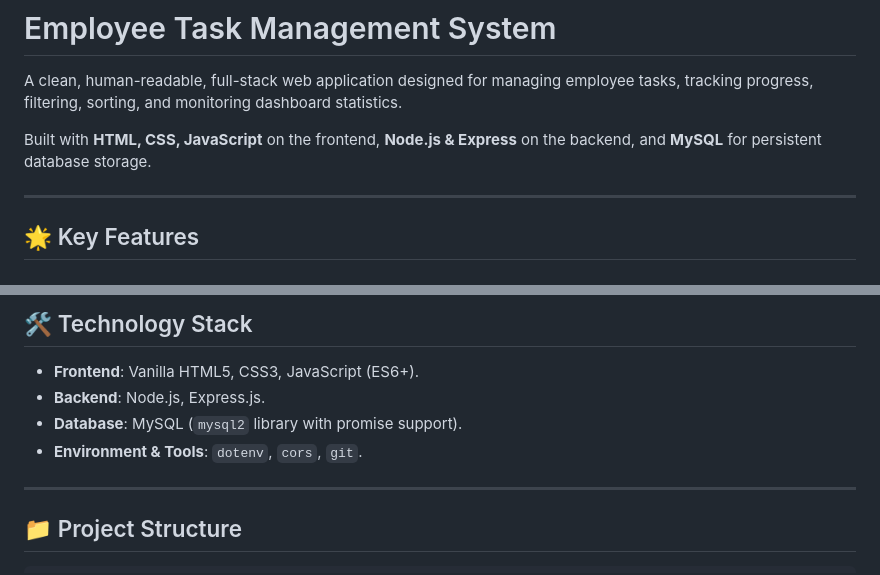
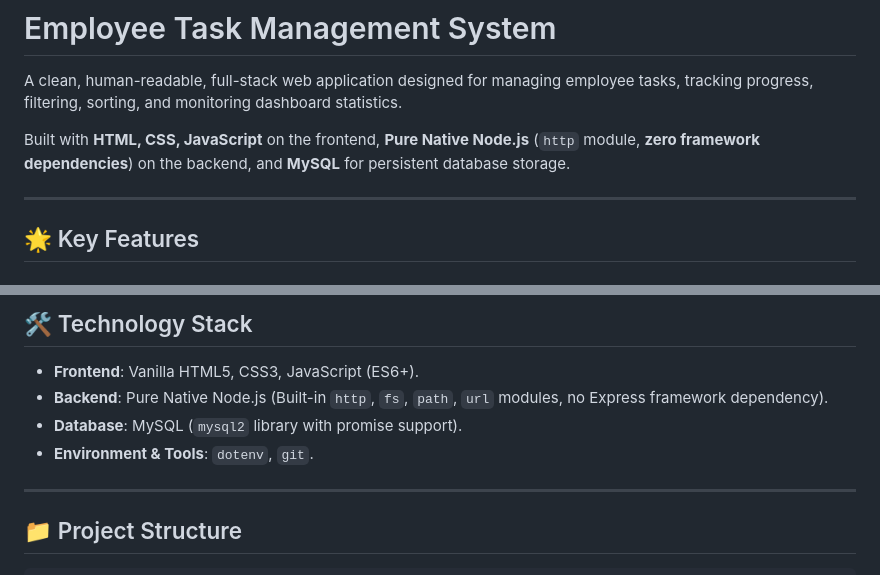
Before and after one commit to nikitha4306/employee-task-management, a Markdown page: README.md, 2 parts joined by grey strips. GitHub-like rendering.

Commit message:
Update README to document Pure Native Node.js backend

```diff
--- a/README.md
+++ b/README.md
@@ -2,7 +2,7 @@
 
 A clean, human-readable, full-stack web application designed for managing employee tasks, tracking progress, filtering, sorting, and monitoring dashboard statistics.
 
-Built with **HTML, CSS, JavaScript** on the frontend, **Node.js & Express** on the backend, and **MySQL** for persistent database storage.
+Built with **HTML, CSS, JavaScript** on the frontend, **Pure Native Node.js** (`http` module, **zero framework dependencies**) on the backend, and **MySQL** for persistent database storage.
 
 ---
 
@@ -32,9 +32,9 @@ Built with **HTML, CSS, JavaScript** on the frontend, **Node.js & Express** on t
 ## 🛠️ Technology Stack
 
 - **Frontend**: Vanilla HTML5, CSS3, JavaScript (ES6+).
-- **Backend**: Node.js, Express.js.
+- **Backend**: Pure Native Node.js (Built-in `http`, `fs`, `path`, `url` modules, no Express framework dependency).
 - **Database**: MySQL (`mysql2` library with promise support).
-- **Environment & Tools**: `dotenv`, `cors`, `git`.
+- **Environment & Tools**: `dotenv`, `git`.
 
 ---
 
```
